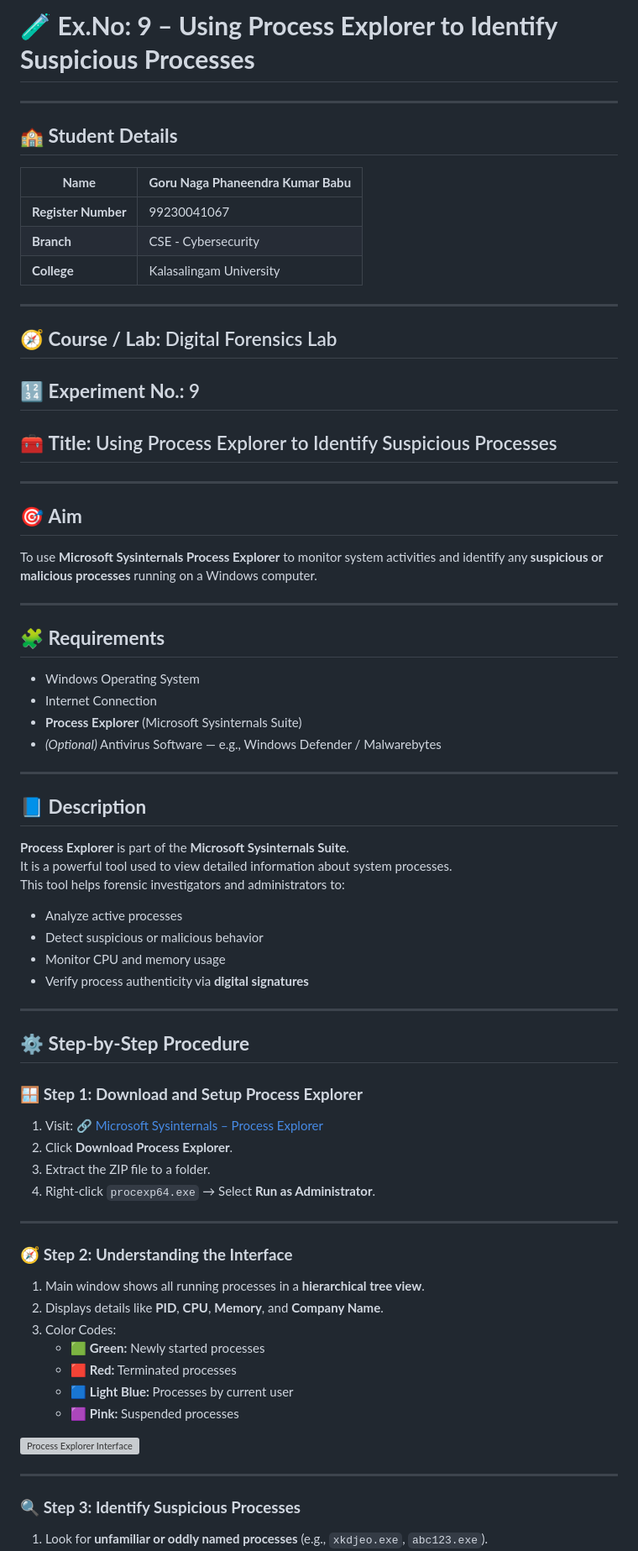
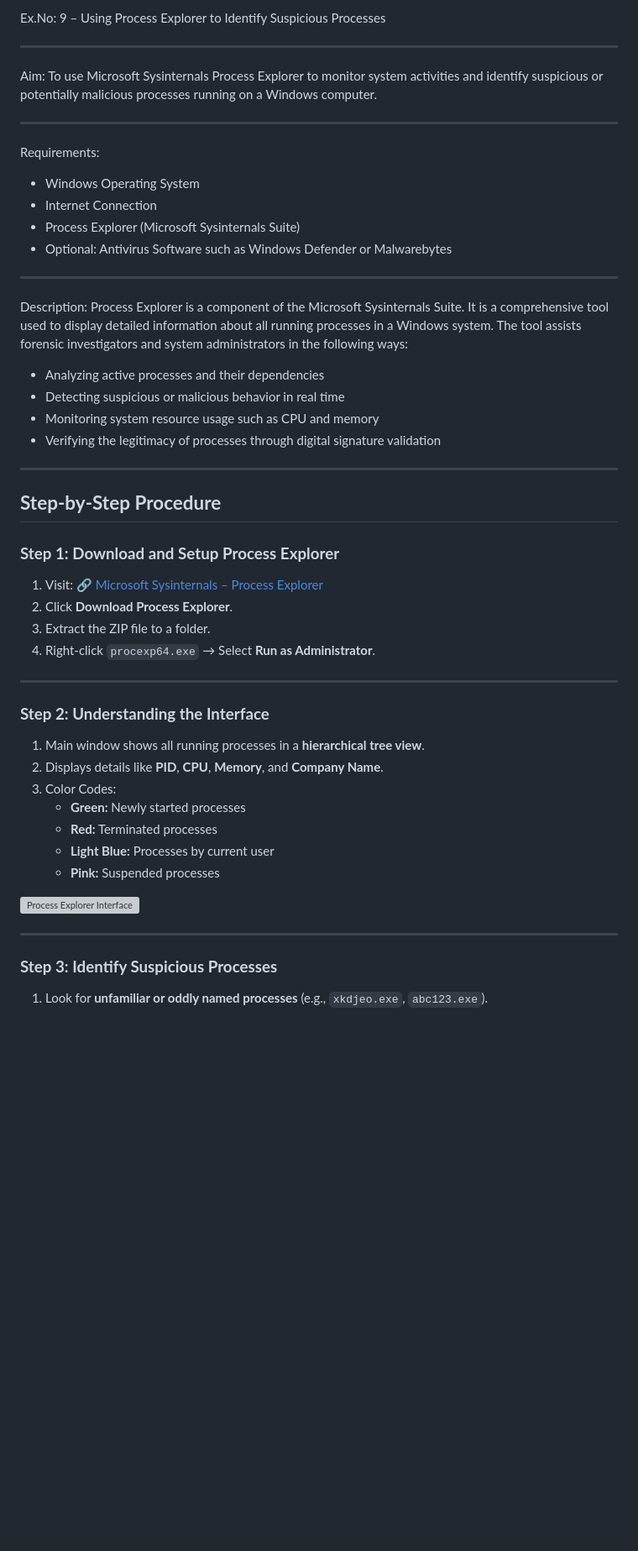
Before and after one commit to 99230041271/Digital-Forensic, a Markdown page: Experiment - 9 Process Explorer.md, the part around the change printed below. Shown: that part at 84% size. Rendered like a GitHub page; blank space fills up the shorter version; grey boxes are pictures that could not be loaded.

```diff
--- a/Experiment - 9 Process Explorer.md
+++ b/Experiment - 9 Process Explorer.md
@@ -1,49 +1,36 @@
-# 🧪 **Ex.No: 9 – Using Process Explorer to Identify Suspicious Processes**
+Ex.No: 9 – Using Process Explorer to Identify Suspicious Processes
 
 ---
 
-## 🏫 **Student Details**
-| **Name** | **Goru Naga Phaneendra Kumar Babu** |
-|-----------|------------------------------------|
-| **Register Number** | 99230041067 |
-| **Branch** | CSE - Cybersecurity |
-| **College** | Kalasalingam University |
+Aim:
+To use Microsoft Sysinternals Process Explorer to monitor system activities and identify suspicious or potentially malicious processes running on a Windows computer.
 
 ---
 
-## 🧭 **Course / Lab:** Digital Forensics Lab
-## 🔢 **Experiment No.:** 9
-## 🧰 **Title:** Using Process Explorer to Identify Suspicious Processes
+Requirements:
+
+* Windows Operating System
+* Internet Connection
+* Process Explorer (Microsoft Sysinternals Suite)
+* Optional: Antivirus Software such as Windows Defender or Malwarebytes
 
 ---
 
-## 🎯 **Aim**
-To use **Microsoft Sysinternals Process Explorer** to monitor system activities and identify any **suspicious or malicious processes** running on a Windows computer.
+Description:
+Process Explorer is a component of the Microsoft Sysinternals Suite.
+It is a comprehensive tool used to display detailed information about all running processes in a Windows system.
+The tool assists forensic investigators and system administrators in the following ways:
+
+* Analyzing active processes and their dependencies
+* Detecting suspicious or malicious behavior in real time
+* Monitoring system resource usage such as CPU and memory
+* Verifying the legitimacy of processes through digital signature validation
 
 ---
 
-## 🧩 **Requirements**
-- Windows Operating System
-- Internet Connection
-- **Process Explorer** (Microsoft Sysinternals Suite)
-- *(Optional)* Antivirus Software — e.g., Windows Defender / Malwarebytes
+##  **Step-by-Step Procedure**
 
----
-
-## 📘 **Description**
-**Process Explorer** is part of the **Microsoft Sysinternals Suite**.
-It is a powerful tool used to view detailed information about system processes.
-This tool helps forensic investigators and administrators to:
-- Analyze active processes
-- Detect suspicious or malicious behavior
-- Monitor CPU and memory usage
-- Verify process authenticity via **digital signatures**
-
----
-
-## ⚙️ **Step-by-Step Procedure**
-
-### 🪟 **Step 1: Download and Setup Process Explorer**
+###  **Step 1: Download and Setup Process Explorer**
 1. Visit: 🔗 [Microsoft Sysinternals – Process Explorer](https://learn.microsoft.com/en-us/sysinternals/downloads/process-explorer)
 2. Click **Download Process Explorer**.
 3. Extract the ZIP file to a folder.
@@ -51,20 +38,20 @@ This tool helps forensic investigators and administrators to:
 
 ---
 
-### 🧭 **Step 2: Understanding the Interface**
+###  **Step 2: Understanding the Interface**
 1. Main window shows all running processes in a **hierarchical tree view**.
 2. Displays details like **PID**, **CPU**, **Memory**, and **Company Name**.
 3. Color Codes:
-   - 🟩 **Green:** Newly started processes
-   - 🟥 **Red:** Terminated processes
-   - 🟦 **Light Blue:** Processes by current user
-   - 🟪 **Pink:** Suspended processes
+   -  **Green:** Newly started processes
+   -  **Red:** Terminated processes
+   -  **Light Blue:** Processes by current user
+   -  **Pink:** Suspended processes
 
 ![Process Explorer Interface](https://github.com/baddiputi/Digital-Forensic-Lab-Exercises/blob/20813074f7e55b479108660a16f276f69e56ad41/images/9.1.jpeg)
 
 ---
 
-### 🔍 **Step 3: Identify Suspicious Processes**
+###  **Step 3: Identify Suspicious Processes**
 1. Look for **unfamiliar or oddly named processes** (e.g., `xkdjeo.exe`, `abc123.exe`).
 2. Check **Company Name** and **Description** — genuine apps show known publishers.
 3. Right-click → **Properties** → **Image Tab** → verify **Path**:
```
Also changed, not shown: other parts of Experiment - 9 Process Explorer.md (+11 -19 lines).
